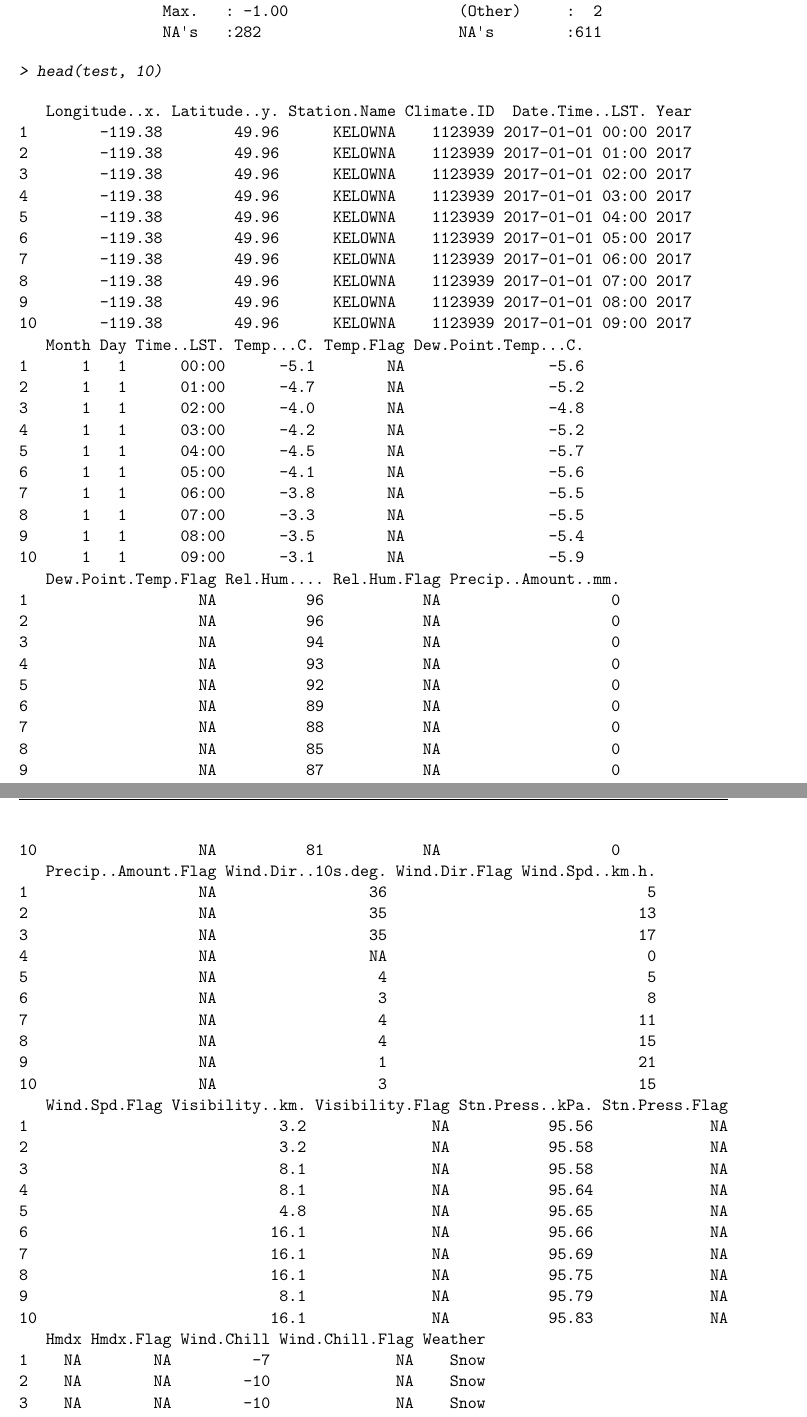
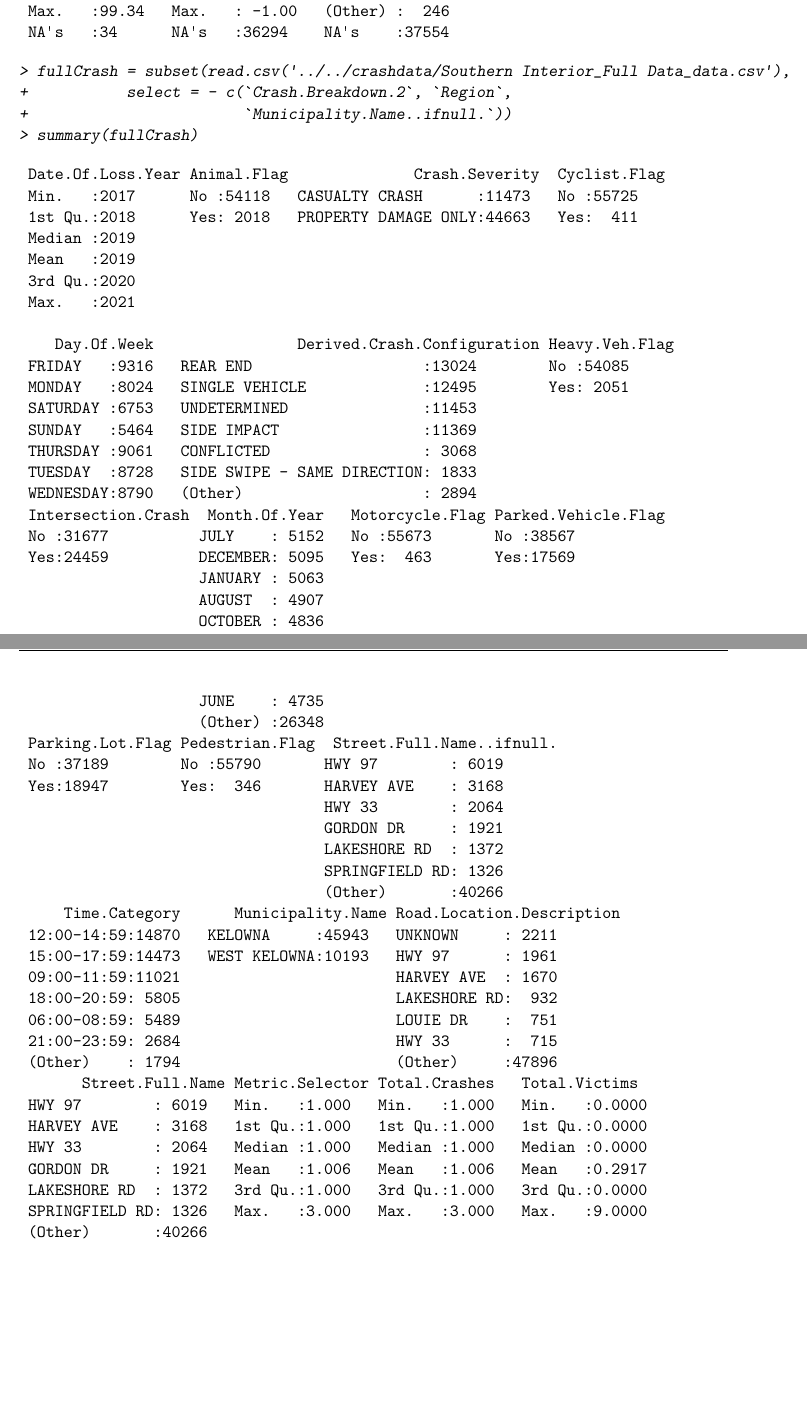
Before and after one commit to jonahedmundson/kelowna_weathercrash, a LaTeX document (stats_scripts/datacleaning/datacleaning.tex): two parts of pages 2 and 3 of 3, joined at a grey line, cut so that both start at the same text, the shorter picture padded with empty space. The pictures show the PDF file stats_scripts/datacleaning/datacleaning.pdf that the author committed with the source.

Commit message:
Regular backup.

```diff
--- a/stats_scripts/datacleaning/datacleaning.tex
+++ b/stats_scripts/datacleaning/datacleaning.tex
@@ -42,0 +49,2 @@ will have to combine kelowna with kelowna UBCO to get precip. amount
+\begin{Sinput}
+> fullWeather = c()
@@ -42,0 +56,2 @@ will have to combine kelowna with kelowna UBCO to get precip. amount
++       `Dew.Point.Temp.Flag`, `Rel.Hum.Flag`,
++       `Precip..Amount.Flag`, `Wind.Dir.Flag`,
@@ -42,0 +80,28 @@ will have to combine kelowna with kelowna UBCO to get precip. amount
+ 1st Qu.:-119.4   1st Qu.:49.96                   1st Qu.:1123939
+ Median :-119.4   Median :49.96                   Median :1123939
+ Mean   :-119.4   Mean   :49.96                   Mean   :1123939
+ 3rd Qu.:-119.4   3rd Qu.:49.96                   3rd Qu.:1123939
+ Max.   :-119.4   Max.   :49.96                   Max.   :1123939
+
+         Date.Time..LST.       Year          Month             Day
+ 2017-01-01 00:00:    1   Min.   :2017   Min.   : 1.000   Min.   : 1.00
+ 2017-01-01 01:00:    1   1st Qu.:2018   1st Qu.: 4.000   1st Qu.: 8.00
+ 2017-01-01 02:00:    1   Median :2019   Median : 7.000   Median :16.00
+ 2017-01-01 03:00:    1   Mean   :2019   Mean   : 6.524   Mean   :15.73
+ 2017-01-01 04:00:    1   3rd Qu.:2020   3rd Qu.:10.000   3rd Qu.:23.00
+ 2017-01-01 05:00:    1   Max.   :2021   Max.   :12.000   Max.   :31.00
+ (Other)         :43818
+   Time..LST.      Temp...C.       Dew.Point.Temp...C.  Rel.Hum....
+ 00:00  : 1826   Min.   :-28.900   Min.   :-32.800     Min.   : 12.00
+ 01:00  : 1826   1st Qu.:  0.800   1st Qu.: -2.100     1st Qu.: 52.00
+ 02:00  : 1826   Median :  7.800   Median :  2.300     Median : 74.00
+ 03:00  : 1826   Mean   :  8.511   Mean   :  2.043     Mean   : 69.33
+ 04:00  : 1826   3rd Qu.: 15.700   3rd Qu.:  7.500     3rd Qu.: 89.00
+ 05:00  : 1826   Max.   : 43.800   Max.   : 19.700     Max.   :100.00
+ (Other):32868   NA's   :30        NA's   :29          NA's   :24
+ Precip..Amount..mm. Wind.Dir..10s.deg. Wind.Spd..km.h.  Visibility..km.
+ Min.   :0.00000     Min.   : 1.00      Min.   : 0.000   Min.   : 0.0
+ 1st Qu.:0.00000     1st Qu.: 9.00      1st Qu.: 4.000   1st Qu.:16.1
+ Median :0.00000     Median :18.00      Median : 5.000   Median :16.1
+ Mean   :0.02999     Mean   :19.13      Mean   : 8.415   Mean   :15.1
+ 3rd Qu.:0.00000     3rd Qu.:33.00      3rd Qu.:11.000   3rd Qu.:16.1
@@ -43,9 +112,25 @@ will have to combine kelowna with kelowna UBCO to get precip. amount
+ 1st Qu.:96.10   1st Qu.:-11.00   Snow    : 1662
+ Median :96.52   Median : -6.00   Haze    : 1187
+ Mean   :96.55   Mean   : -8.22   Fog     :  873
+ 3rd Qu.:96.96   3rd Qu.: -4.00   Rain,Fog:  233
+ Max.   :99.34   Max.   : -1.00   (Other) :  246
+ NA's   :34      NA's   :36294    NA's    :37554
+\end{Soutput}
+\end{Schunk}
 
 
 \begin{Schunk}
 \begin{Sinput}
-> test = read.csv('../weatherdata/en_climate_hourly_BC_1123939_01-2017_P1H.csv')
-> summary(test)
+> fullCrash = subset(read.csv('../../crashdata/Southern Interior_Full Data_data.csv'),
++           select = - c(`Crash.Breakdown.2`, `Region`,
++                        `Municipality.Name..ifnull.`))
+> summary(fullCrash)
 \end{Sinput}
 \begin{Soutput}
- Longitude..x.     Latitude..y.    Station.Name   Climate.ID
+ Date.Of.Loss.Year Animal.Flag              Crash.Severity  Cyclist.Flag
+ Min.   :2017      No :54118   CASUALTY CRASH      :11473   No :55725
+ 1st Qu.:2018      Yes: 2018   PROPERTY DAMAGE ONLY:44663   Yes:  411
+ Median :2019
+ Mean   :2019
+ 3rd Qu.:2020
+ Max.   :2021
@@ -58,2 +137 @@ will have to combine kelowna with kelowna UBCO to get precip. amount
 
-         Date.Time..LST.      Year          Month        Day       Time..LST.
@@ -67 +137,0 @@ will have to combine kelowna with kelowna UBCO to get precip. amount
-   Temp...C.       Temp.Flag      Dew.Point.Temp...C. Dew.Point.Temp.Flag
@@ -75 +137,0 @@ will have to combine kelowna with kelowna UBCO to get precip. amount
-  Rel.Hum....     Rel.Hum.Flag   Precip..Amount..mm. Precip..Amount.Flag
@@ -83 +137,0 @@ will have to combine kelowna with kelowna UBCO to get precip. amount
- Wind.Dir..10s.deg. Wind.Dir.Flag Wind.Spd..km.h.  Wind.Spd.Flag
@@ -91 +137,0 @@ will have to combine kelowna with kelowna UBCO to get precip. amount
- Visibility..km. Visibility.Flag Stn.Press..kPa. Stn.Press.Flag   Hmdx
@@ -99 +137,0 @@ will have to combine kelowna with kelowna UBCO to get precip. amount
- Hmdx.Flag        Wind.Chill     Wind.Chill.Flag         Weather
@@ -105,76 +138,43 @@ will have to combine kelowna with kelowna UBCO to get precip. amount
-                Max.   : -1.00                   (Other)     :  2
-                NA's   :282                      NA's        :611
-\end{Soutput}
-\begin{Sinput}
-> head(test, 10)
-\end{Sinput}
-\begin{Soutput}
-   Longitude..x. Latitude..y. Station.Name Climate.ID  Date.Time..LST. Year
-1        -119.38        49.96      KELOWNA    1123939 2017-01-01 00:00 2017
-2        -119.38        49.96      KELOWNA    1123939 2017-01-01 01:00 2017
-3        -119.38        49.96      KELOWNA    1123939 2017-01-01 02:00 2017
-4        -119.38        49.96      KELOWNA    1123939 2017-01-01 03:00 2017
-5        -119.38        49.96      KELOWNA    1123939 2017-01-01 04:00 2017
-6        -119.38        49.96      KELOWNA    1123939 2017-01-01 05:00 2017
-7        -119.38        49.96      KELOWNA    1123939 2017-01-01 06:00 2017
-8        -119.38        49.96      KELOWNA    1123939 2017-01-01 07:00 2017
-9        -119.38        49.96      KELOWNA    1123939 2017-01-01 08:00 2017
-10       -119.38        49.96      KELOWNA    1123939 2017-01-01 09:00 2017
-   Month Day Time..LST. Temp...C. Temp.Flag Dew.Point.Temp...C.
-1      1   1      00:00      -5.1        NA                -5.6
-2      1   1      01:00      -4.7        NA                -5.2
-3      1   1      02:00      -4.0        NA                -4.8
-4      1   1      03:00      -4.2        NA                -5.2
-5      1   1      04:00      -4.5        NA                -5.7
-6      1   1      05:00      -4.1        NA                -5.6
-7      1   1      06:00      -3.8        NA                -5.5
-8      1   1      07:00      -3.3        NA                -5.5
-9      1   1      08:00      -3.5        NA                -5.4
-10     1   1      09:00      -3.1        NA                -5.9
-   Dew.Point.Temp.Flag Rel.Hum.... Rel.Hum.Flag Precip..Amount..mm.
-1                   NA          96           NA                   0
-2                   NA          96           NA                   0
-3                   NA          94           NA                   0
-4                   NA          93           NA                   0
-5                   NA          92           NA                   0
-6                   NA          89           NA                   0
-7                   NA          88           NA                   0
-8                   NA          85           NA                   0
-9                   NA          87           NA                   0
-10                  NA          81           NA                   0
-   Precip..Amount.Flag Wind.Dir..10s.deg. Wind.Dir.Flag Wind.Spd..km.h.
-1                   NA                 36                             5
-2                   NA                 35                            13
-3                   NA                 35                            17
-4                   NA                 NA                             0
-5                   NA                  4                             5
-6                   NA                  3                             8
-7                   NA                  4                            11
-8                   NA                  4                            15
-9                   NA                  1                            21
-10                  NA                  3                            15
-   Wind.Spd.Flag Visibility..km. Visibility.Flag Stn.Press..kPa. Stn.Press.Flag
-1                            3.2              NA           95.56             NA
-2                            3.2              NA           95.58             NA
-3                            8.1              NA           95.58             NA
-4                            8.1              NA           95.64             NA
-5                            4.8              NA           95.65             NA
-6                           16.1              NA           95.66             NA
-7                           16.1              NA           95.69             NA
-8                           16.1              NA           95.75             NA
-9                            8.1              NA           95.79             NA
-10                          16.1              NA           95.83             NA
-   Hmdx Hmdx.Flag Wind.Chill Wind.Chill.Flag Weather
-1    NA        NA         -7              NA    Snow
-2    NA        NA        -10              NA    Snow
-3    NA        NA        -10              NA    Snow
-4    NA        NA         NA              NA    Snow
-5    NA        NA         -7              NA    Snow
-6    NA        NA         -8              NA    Snow
-7    NA        NA         -8              NA    Snow
-8    NA        NA         -8              NA    Snow
-9    NA        NA        -10              NA    Snow
-10   NA        NA         -8              NA    Snow
+    Day.Of.Week                Derived.Crash.Configuration Heavy.Veh.Flag
+ FRIDAY   :9316   REAR END                   :13024        No :54085
+ MONDAY   :8024   SINGLE VEHICLE             :12495        Yes: 2051
+ SATURDAY :6753   UNDETERMINED               :11453
+ SUNDAY   :5464   SIDE IMPACT                :11369
+ THURSDAY :9061   CONFLICTED                 : 3068
+ TUESDAY  :8728   SIDE SWIPE - SAME DIRECTION: 1833
+ WEDNESDAY:8790   (Other)                    : 2894
+ Intersection.Crash  Month.Of.Year   Motorcycle.Flag Parked.Vehicle.Flag
+ No :31677          JULY    : 5152   No :55673       No :38567
+ Yes:24459          DECEMBER: 5095   Yes:  463       Yes:17569
+                    JANUARY : 5063
+                    AUGUST  : 4907
+                    OCTOBER : 4836
+                    JUNE    : 4735
+                    (Other) :26348
+ Parking.Lot.Flag Pedestrian.Flag  Street.Full.Name..ifnull.
+ No :37189        No :55790       HWY 97        : 6019
+ Yes:18947        Yes:  346       HARVEY AVE    : 3168
+                                  HWY 33        : 2064
+                                  GORDON DR     : 1921
+                                  LAKESHORE RD  : 1372
+                                  SPRINGFIELD RD: 1326
+                                  (Other)       :40266
+     Time.Category      Municipality.Name Road.Location.Description
+ 12:00-14:59:14870   KELOWNA     :45943   UNKNOWN     : 2211
+ 15:00-17:59:14473   WEST KELOWNA:10193   HWY 97      : 1961
+ 09:00-11:59:11021                        HARVEY AVE  : 1670
+ 18:00-20:59: 5805                        LAKESHORE RD:  932
+ 06:00-08:59: 5489                        LOUIE DR    :  751
+ 21:00-23:59: 2684                        HWY 33      :  715
+ (Other)    : 1794                        (Other)     :47896
+       Street.Full.Name Metric.Selector Total.Crashes   Total.Victims
+ HWY 97        : 6019   Min.   :1.000   Min.   :1.000   Min.   :0.0000
+ HARVEY AVE    : 3168   1st Qu.:1.000   1st Qu.:1.000   1st Qu.:0.0000
+ HWY 33        : 2064   Median :1.000   Median :1.000   Median :0.0000
+ GORDON DR     : 1921   Mean   :1.006   Mean   :1.006   Mean   :0.2917
+ LAKESHORE RD  : 1372   3rd Qu.:1.000   3rd Qu.:1.000   3rd Qu.:0.0000
+ SPRINGFIELD RD: 1326   Max.   :3.000   Max.   :3.000   Max.   :9.0000
+ (Other)       :40266
 \end{Soutput}
 \end{Schunk}
 
```
Also changed, not shown: stats_scripts/datacleaning/datacleaning-concordance.tex (+2 -1 lines), to-do.txt (+1 -0 lines), README.md, stats_scripts/datacleaning/datacleaning.pdf, stats_scripts/datacleaning/datacleaning.tex (85 more changed lines), 4 other files.
